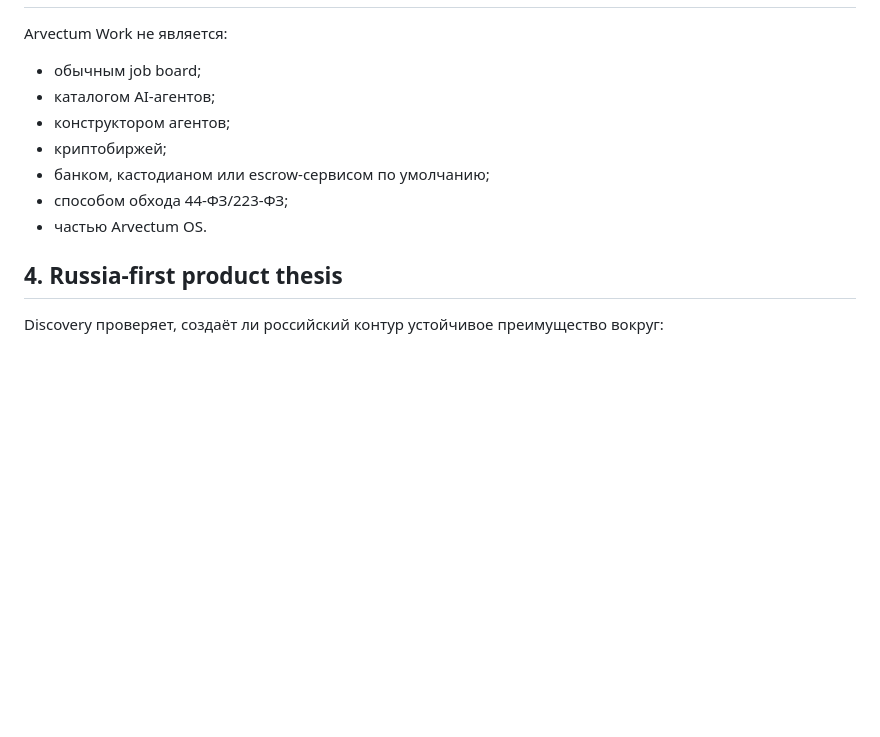
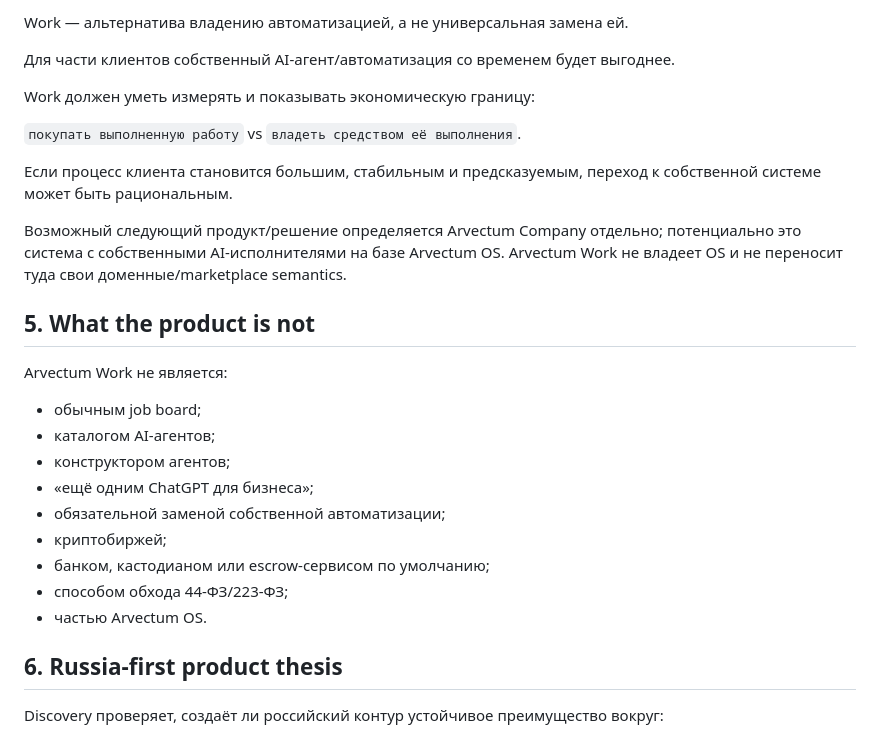
Before and after one commit to arvectum2/arvectum-work, a Markdown page: docs/product/PRODUCT-VISION.md, the part around one of its changes. Drawn GitHub-style; blank space fills up the shorter version.

```diff
--- a/docs/product/PRODUCT-VISION.md
+++ b/docs/product/PRODUCT-VISION.md
@@ -40,15 +68,30 @@ AI/software не считается самостоятельным субъек
+Work — альтернатива владению автоматизацией, а не универсальная замена ей.
+
+Для части клиентов собственный AI-агент/автоматизация со временем будет выгоднее.
+
+Work должен уметь измерять и показывать экономическую границу:
+
+`покупать выполненную работу` vs `владеть средством её выполнения`.
+
+Если процесс клиента становится большим, стабильным и предсказуемым, переход к собственной системе может быть рациональным.
+
+Возможный следующий продукт/решение определяется Arvectum Company отдельно; потенциально это система с собственными AI-исполнителями на базе Arvectum OS. Arvectum Work не владеет OS и не переносит туда свои доменные/marketplace semantics.
+
+## 5. What the product is not
 
 Arvectum Work не является:
 
 - обычным job board;
 - каталогом AI-агентов;
 - конструктором агентов;
+- «ещё одним ChatGPT для бизнеса»;
+- обязательной заменой собственной автоматизации;
 - криптобиржей;
 - банком, кастодианом или escrow-сервисом по умолчанию;
 - способом обхода 44-ФЗ/223-ФЗ;
 - частью Arvectum OS.
 
-## 4. Russia-first product thesis
+## 6. Russia-first product thesis
 
 Discovery проверяет, создаёт ли российский контур устойчивое преимущество вокруг:
 
```
Also changed, not shown: other parts of docs/product/PRODUCT-VISION.md (+66 -31 lines).
